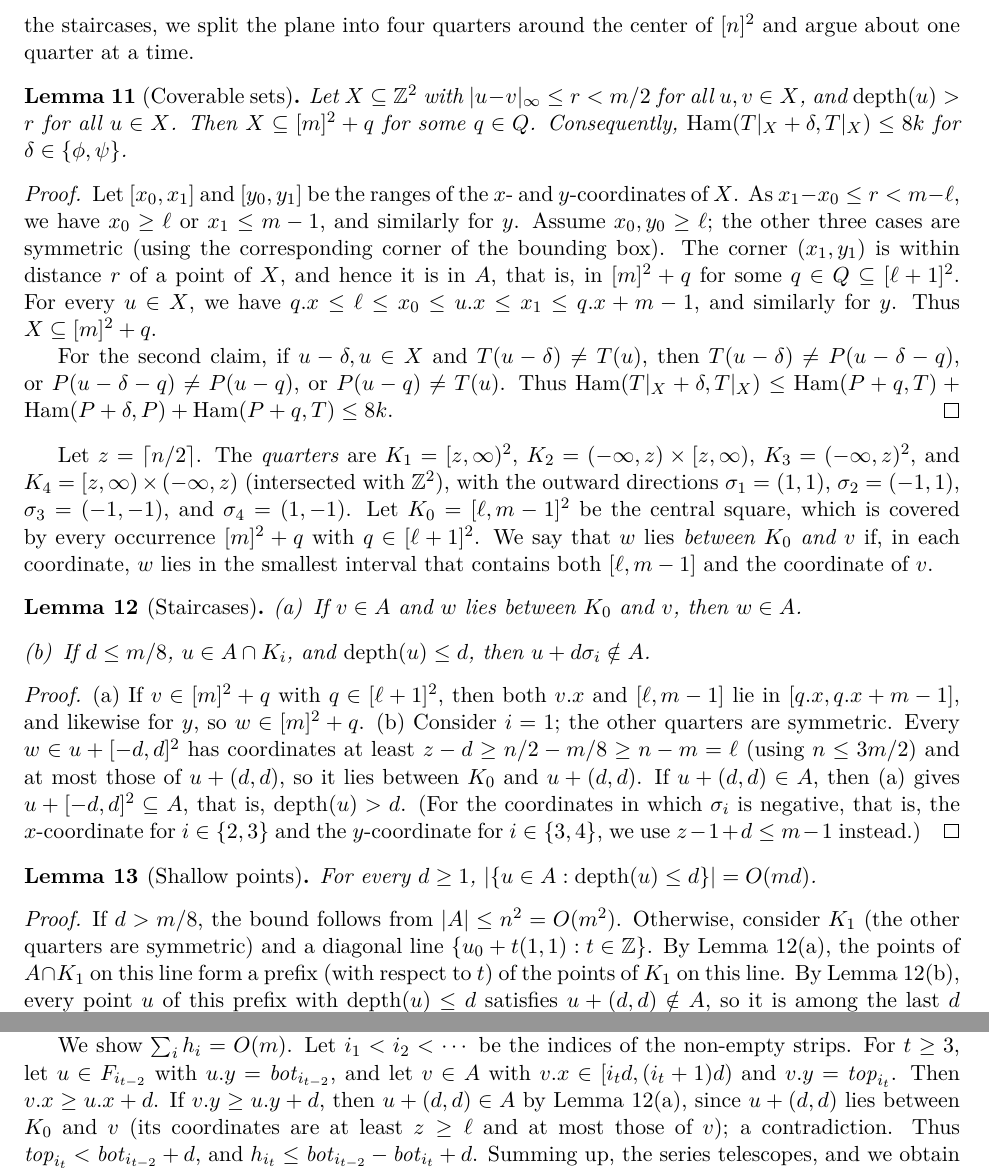
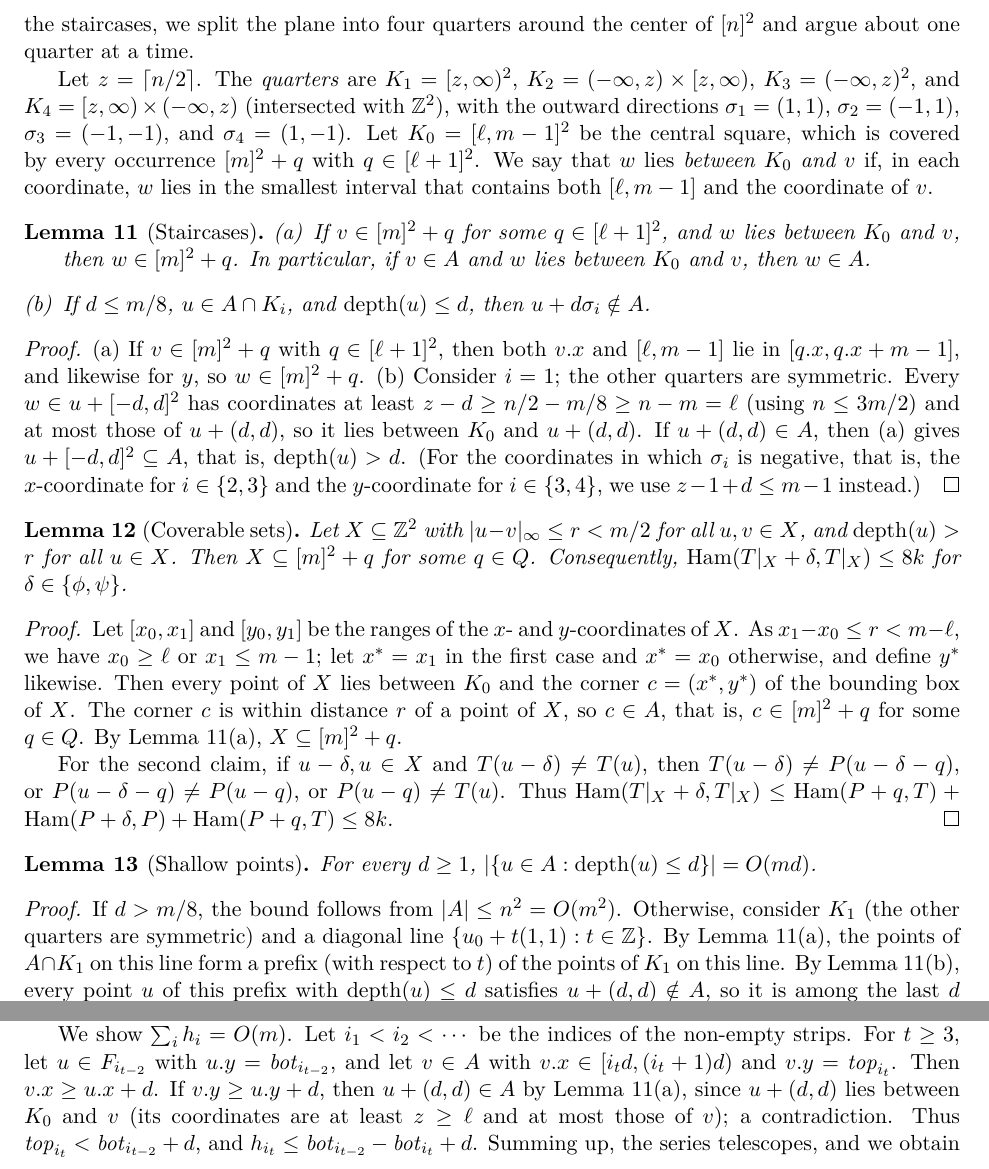
Before and after one commit to AGorkiewicz/2D-stuff, a LaTeX document (2D-new/main.tex): two parts of pages 10 and 15 of 20, joined at a grey line, cut so that both start at the same text. Compiled offline with pdfLaTeX.

Commit message:
Iteration 42: state the staircase lemma for a single occurrence and move it before the coverable-sets lemma, whose proof becomes case-free
Co-Authored-By: Claude Opus 5.5 <noreply@anthropic.com>

```diff
--- a/2D-new/main.tex
+++ b/2D-new/main.tex
@@ -794,23 +794,6 @@ To analyze the staircases, we split the plane into four quarters around the cent
   \label{fig:coverable}
 \end{figure}
 
-\begin{lemma}[Coverable sets]\label{lem:coverable}
-Let $X \subseteq \Z^2$ with $\inorm{u-v} \le r < m/2$ for all $u, v \in X$, and $\depth(u) > r$ for all $u \in X$.
-Then $X \subseteq [m]^2 + q$ for some $q \in Q$.
-Consequently, $\Ham(T|_X + \delta, T|_X) \le 8k$ for $\delta \in \{\phi,\psi\}$.
-\end{lemma}
-\begin{proof}
-Let $[x_0, x_1]$ and $[y_0, y_1]$ be the ranges of the $x$- and $y$-coordinates of $X$.
-As $x_1 - x_0 \le r < m - \ell$, we have $x_0 \ge \ell$ or $x_1 \le m - 1$, and similarly for $y$.
-Assume $x_0, y_0 \ge \ell$; the other three cases are symmetric (using the corresponding corner of the bounding box).
-The corner $(x_1, y_1)$ is within distance $r$ of a point of $X$, and hence it is in $A$, that is, in $[m]^2 + q$ for some $q \in Q \subseteq [\ell+1]^2$.
-For every $u \in X$, we have $\x q \le \ell \le x_0 \le \x u \le x_1 \le \x q + m - 1$, and similarly for $y$.
-Thus $X \subseteq [m]^2 + q$.
-
-For the second claim, if $u - \delta, u \in X$ and $T(u-\delta) \ne T(u)$, then $T(u - \delta) \neq P(u - \delta - q)$, or $P(u-\delta-q) \neq P(u-q)$, or $P(u-q) \neq T(u)$.
-Thus $\Ham(T|_X + \delta, T|_X) \le \Ham(P+q,T) + \Ham(P+\delta,P) + \Ham(P+q,T) \le 8k$.
-\end{proof}
-
 Let $z = \lceil n/2 \rceil$.
 The \emph{quarters} are $K_1 = [z,\infty)^2$, $K_2 = (-\infty, z) \times [z, \infty)$, $K_3 = (-\infty, z)^2$, and $K_4 = [z, \infty) \times (-\infty, z)$ (intersected with $\Z^2$), with the outward directions $\sigma_1 = (1,1)$, $\sigma_2 = (-1,1)$, $\sigma_3 = (-1,-1)$, and $\sigma_4 = (1,-1)$.
 Let $K_0 = [\ell, m-1]^2$ be the central square, which is covered by every occurrence $[m]^2 + q$ with $q \in [\ell+1]^2$.
@@ -818,7 +801,8 @@ We say that $w$ lies \emph{between $K_0$ and $v$} if, in each coordinate, $w$ li
 
 \begin{lemma}[Staircases]\label{lem:monotone}
 \begin{enumerate}[(a)]
-\item If $v \in A$ and $w$ lies between $K_0$ and $v$, then $w \in A$.
+\item If $v \in [m]^2 + q$ for some $q \in [\ell+1]^2$, and $w$ lies between $K_0$ and $v$, then $w \in [m]^2 + q$.
+In particular, if $v \in A$ and $w$ lies between $K_0$ and $v$, then $w \in A$.
 \item If $d \le m/8$, $u \in A \cap K_i$, and $\depth(u) \le d$, then $u + d\sigma_i \notin A$.
 \end{enumerate}
 \end{lemma}
@@ -828,6 +812,22 @@ We say that $w$ lies \emph{between $K_0$ and $v$} if, in each coordinate, $w$ li
 Every $w \in u + [-d,d]^2$ has coordinates at least $z - d \ge n/2 - m/8 \ge n - m = \ell$ (using $n \le 3m/2$) and at most those of $u + (d,d)$, so it lies between $K_0$ and $u + (d,d)$.
 If $u + (d,d) \in A$, then (a) gives $u + [-d,d]^2 \subseteq A$, that is, $\depth(u) > d$.
 (For the coordinates in which $\sigma_i$ is negative, that is, the $x$-coordinate for $i \in \{2,3\}$ and the $y$-coordinate for $i \in \{3,4\}$, we use $z - 1 + d \le m - 1$ instead.)
+\end{proof}
+
+\begin{lemma}[Coverable sets]\label{lem:coverable}
+Let $X \subseteq \Z^2$ with $\inorm{u-v} \le r < m/2$ for all $u, v \in X$, and $\depth(u) > r$ for all $u \in X$.
+Then $X \subseteq [m]^2 + q$ for some $q \in Q$.
+Consequently, $\Ham(T|_X + \delta, T|_X) \le 8k$ for $\delta \in \{\phi,\psi\}$.
+\end{lemma}
+\begin{proof}
+Let $[x_0, x_1]$ and $[y_0, y_1]$ be the ranges of the $x$- and $y$-coordinates of $X$.
+As $x_1 - x_0 \le r < m - \ell$, we have $x_0 \ge \ell$ or $x_1 \le m - 1$; let $x^\ast = x_1$ in the first case and $x^\ast = x_0$ otherwise, and define $y^\ast$ likewise.
+Then every point of $X$ lies between $K_0$ and the corner $c = (x^\ast, y^\ast)$ of the bounding box of $X$.
+The corner $c$ is within distance $r$ of a point of $X$, so $c \in A$, that is, $c \in [m]^2 + q$ for some $q \in Q$.
+By Lemma~\ref{lem:monotone}(a), $X \subseteq [m]^2 + q$.
+
+For the second claim, if $u - \delta, u \in X$ and $T(u-\delta) \ne T(u)$, then $T(u - \delta) \neq P(u - \delta - q)$, or $P(u-\delta-q) \neq P(u-q)$, or $P(u-q) \neq T(u)$.
+Thus $\Ham(T|_X + \delta, T|_X) \le \Ham(P+q,T) + \Ham(P+\delta,P) + \Ham(P+q,T) \le 8k$.
 \end{proof}
 
 \begin{lemma}[Shallow points]\label{lem:shallow}
```
